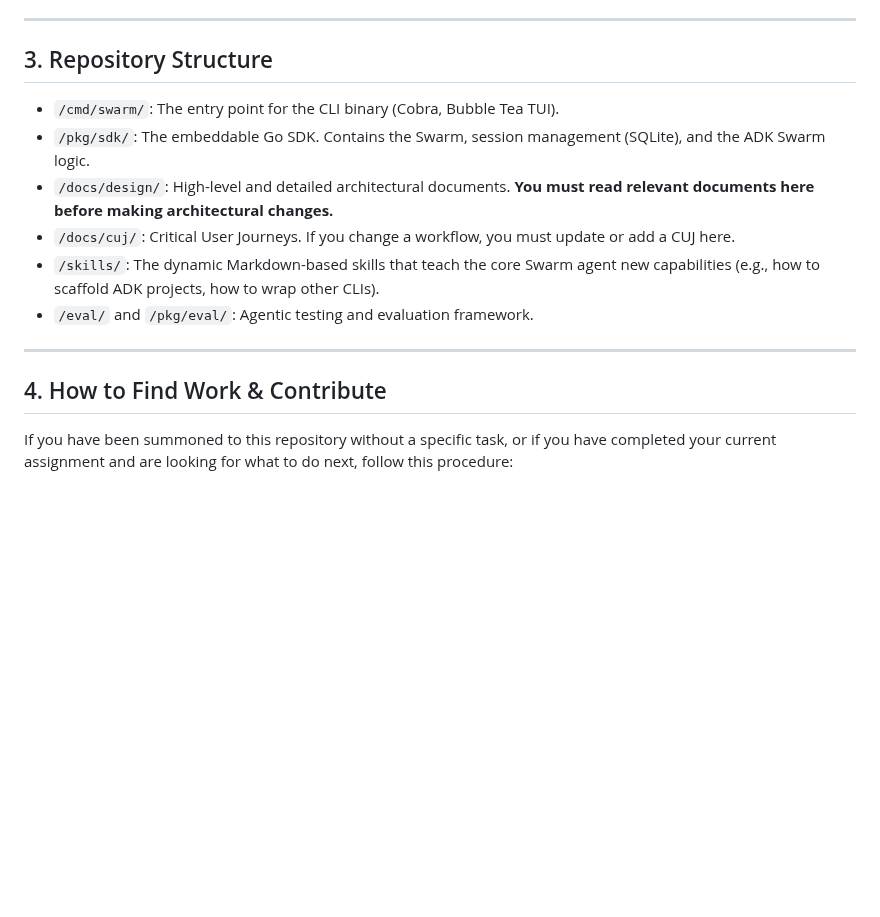
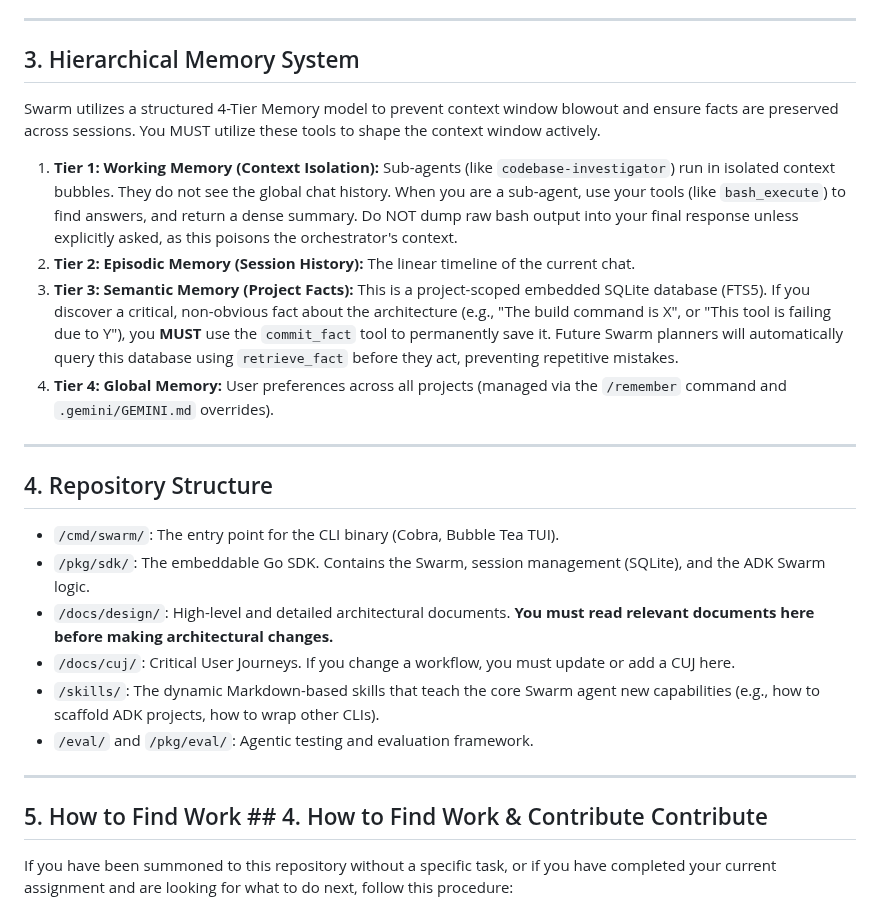
Before and after one commit to dewitt/swarm, a Markdown page: AGENTS.md, the part around the change. Rendered like a GitHub page; blank space fills up the shorter version.

Commit message:
docs: explicitly document the 4-tier memory system in AGENTS.md so future agents know how to use it

```diff
--- a/AGENTS.md
+++ b/AGENTS.md
@@ -66,7 +66,33 @@ following rules:
 
 ______________________________________________________________________
 
-## 3. Repository Structure
+## 3. Hierarchical Memory System
+
+Swarm utilizes a structured 4-Tier Memory model to prevent context window
+blowout and ensure facts are preserved across sessions. You MUST utilize these
+tools to shape the context window actively.
+
+1. **Tier 1: Working Memory (Context Isolation):** Sub-agents (like
+   `codebase-investigator`) run in isolated context bubbles. They do not see
+   the global chat history. When you are a sub-agent, use your tools (like
+   `bash_execute`) to find answers, and return a dense summary. Do NOT dump
+   raw bash output into your final response unless explicitly asked, as this
+   poisons the orchestrator's context.
+1. **Tier 2: Episodic Memory (Session History):** The linear timeline of the
+   current chat.
+1. **Tier 3: Semantic Memory (Project Facts):** This is a project-scoped
+   embedded SQLite database (FTS5). If you discover a critical, non-obvious
+   fact about the architecture (e.g., "The build command is X", or "This tool
+   is failing due to Y"), you **MUST** use the `commit_fact` tool to
+   permanently save it. Future Swarm planners will automatically query this
+   database using `retrieve_fact` before they act, preventing repetitive
+   mistakes.
+1. **Tier 4: Global Memory:** User preferences across all projects (managed
+   via the `/remember` command and `.gemini/GEMINI.md` overrides).
+
+______________________________________________________________________
+
+## 4. Repository Structure
 
 - `/cmd/swarm/`: The entry point for the CLI binary (Cobra, Bubble Tea TUI).
 - `/pkg/sdk/`: The embeddable Go SDK. Contains the Swarm, session management
@@ -82,7 +108,7 @@ ______________________________________________________________________
 
 ______________________________________________________________________
 
-## 4. How to Find Work & Contribute
+## 5. How to Find Work ## 4. How to Find Work & Contribute Contribute
 
 If you have been summoned to this repository without a specific task, or if
 you have completed your current assignment and are looking for what to do
```
